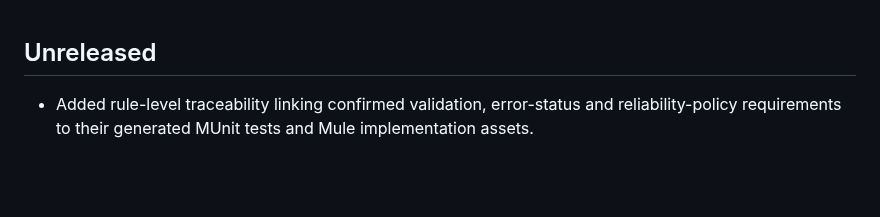
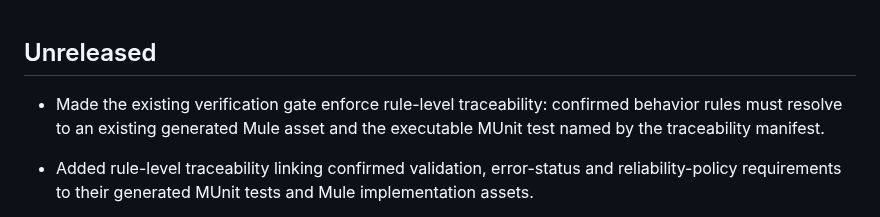
Before and after one commit to Narsing-s/muleforge, a Markdown page: CHANGELOG.md, the part around the change. GitHub-like rendering; blank space fills up the shorter version.

Commit message:
Document enforced rule traceability verification

```diff
--- a/CHANGELOG.md
+++ b/CHANGELOG.md
@@ -1,4 +1,6 @@
 ## Unreleased
+
+- Made the existing verification gate enforce rule-level traceability: confirmed behavior rules must resolve to an existing generated Mule asset and the executable MUnit test named by the traceability manifest.
 
 - Added rule-level traceability linking confirmed validation, error-status and reliability-policy requirements to their generated MUnit tests and Mule implementation assets.
 
```
